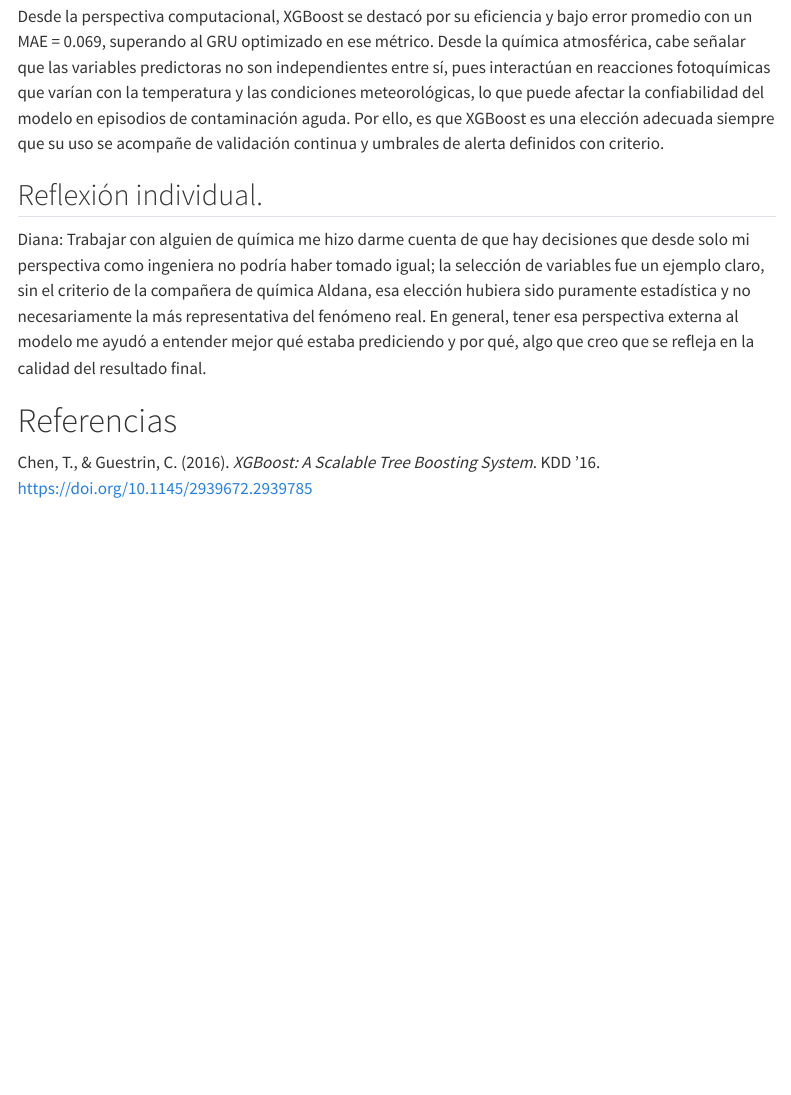
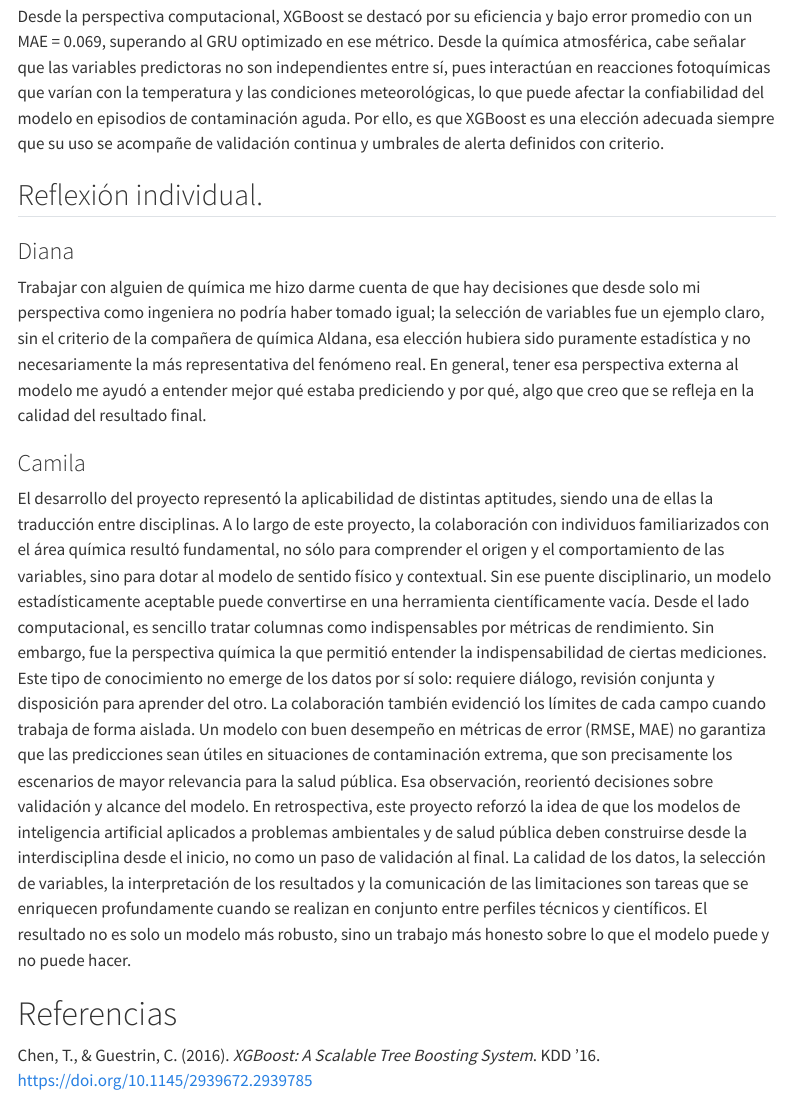
Before and after one commit to JuanPabloDP/Air-quality-modeling-and-forecasting-with-Machine-Learning, a Quarto document (notebooks/Fase5.qmd): the page in a window 1100 px wide, from 3240 px down. Rendered offline with R 4.5, knitr and Pandoc in place of Quarto, with nearby package versions; menus at the side of the page are left out.

Commit message:
add reflection

```diff
--- a/notebooks/Fase5.qmd
+++ b/notebooks/Fase5.qmd
@@ -128,7 +128,17 @@ Desde la perspectiva computacional, XGBoost se destacó por su eficiencia y bajo
 
 ## Reflexión individual.
 
-Diana: Trabajar con alguien de química me hizo darme cuenta de que hay decisiones que desde solo mi perspectiva como ingeniera no podría haber tomado igual; la selección de variables fue un ejemplo claro, sin el criterio de la compañera de química Aldana, esa elección hubiera sido puramente estadística y no necesariamente la más representativa del fenómeno real. En general, tener esa perspectiva externa al modelo me ayudó a entender mejor qué estaba prediciendo y por qué, algo que creo que se refleja en la calidad del resultado final.
+### Diana
+Trabajar con alguien de química me hizo darme cuenta de que hay decisiones que desde solo mi perspectiva como ingeniera no podría haber tomado igual; la selección de variables fue un ejemplo claro, sin el criterio de la compañera de química Aldana, esa elección hubiera sido puramente estadística y no necesariamente la más representativa del fenómeno real. En general, tener esa perspectiva externa al modelo me ayudó a entender mejor qué estaba prediciendo y por qué, algo que creo que se refleja en la calidad del resultado final.
+
+### Camila
+
+El desarrollo del proyecto representó la aplicabilidad de distintas aptitudes, siendo una de ellas la  traducción entre disciplinas. A lo largo de este proyecto, la colaboración con individuos familiarizados con el área química resultó fundamental, no sólo para comprender el origen y el comportamiento de las variables, sino para dotar al modelo de sentido físico y contextual. Sin ese puente disciplinario, un modelo estadísticamente aceptable puede convertirse en una herramienta científicamente vacía.
+Desde el lado computacional, es sencillo tratar columnas como indispensables por métricas de rendimiento. Sin embargo, fue la perspectiva química la que permitió entender la indispensabilidad de ciertas mediciones. Este tipo de conocimiento no emerge de los datos por sí solo: requiere diálogo, revisión conjunta y disposición para aprender del otro.
+La colaboración también evidenció los límites de cada campo cuando trabaja de forma aislada. Un modelo con buen desempeño en métricas de error (RMSE, MAE) no garantiza que las predicciones sean útiles en situaciones de contaminación extrema, que son precisamente los escenarios de mayor relevancia para la salud pública. Esa observación, reorientó decisiones sobre validación y alcance del modelo.
+En retrospectiva, este proyecto reforzó la idea de que los modelos de inteligencia artificial aplicados a problemas ambientales y de salud pública deben construirse desde la interdisciplina desde el inicio, no como un paso de validación al final. La calidad de los datos, la selección de variables, la interpretación de los resultados y la comunicación de las limitaciones son tareas que se enriquecen profundamente cuando se realizan en conjunto entre perfiles técnicos y científicos. El resultado no es solo un modelo más robusto, sino un trabajo más honesto sobre lo que el modelo puede y no puede hacer.
+
+
 
 # Referencias
 
```
